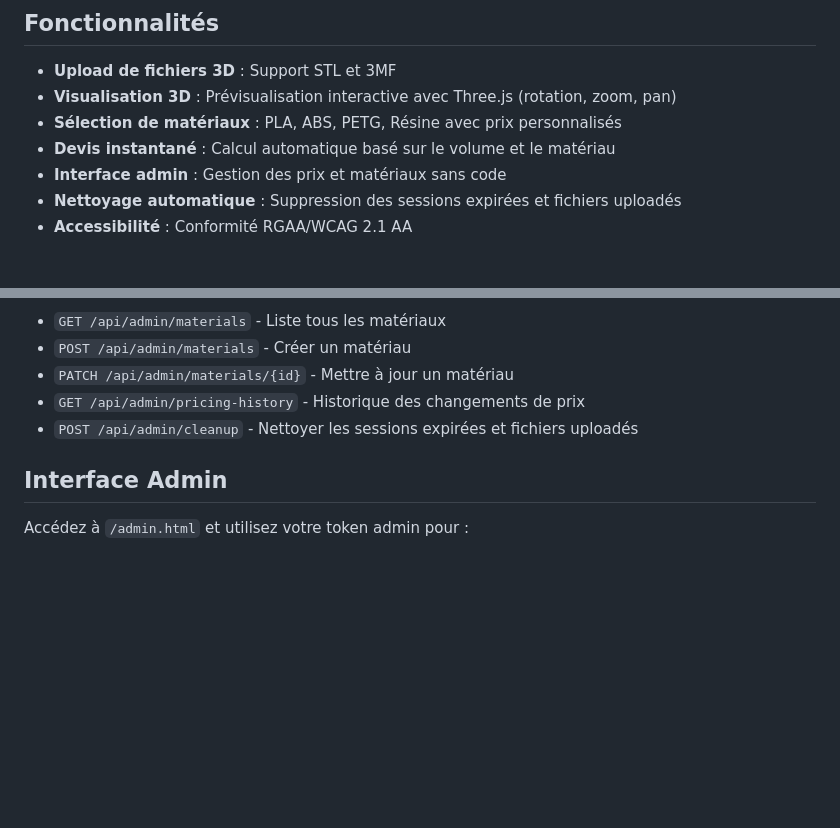
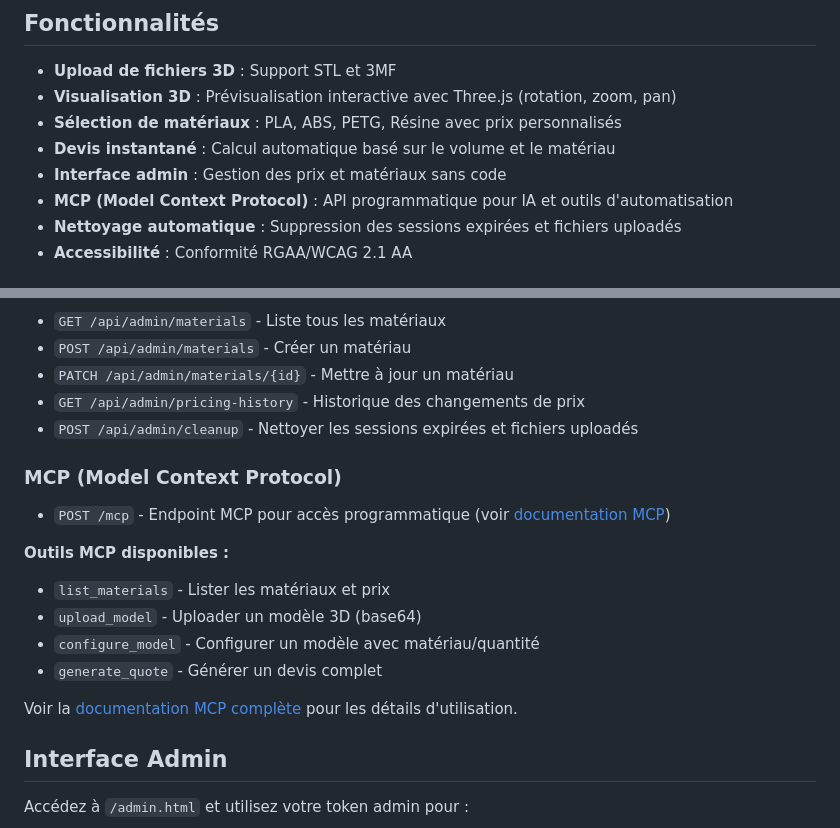
Before and after one commit to ziggornif/3d-assistant, a Markdown page: README.md, 2 parts joined by grey strips. Rendered like a GitHub page; blank space fills up the shorter version.

```diff
--- a/README.md
+++ b/README.md
@@ -9,6 +9,7 @@ Service de devis instantané pour impression 3D. Téléchargez vos fichiers STL/
 - **Sélection de matériaux** : PLA, ABS, PETG, Résine avec prix personnalisés
 - **Devis instantané** : Calcul automatique basé sur le volume et le matériau
 - **Interface admin** : Gestion des prix et matériaux sans code
+- **MCP (Model Context Protocol)** : API programmatique pour IA et outils d'automatisation
 - **Nettoyage automatique** : Suppression des sessions expirées et fichiers uploadés
 - **Accessibilité** : Conformité RGAA/WCAG 2.1 AA
 
@@ -129,6 +130,17 @@ Cela démarre PostgreSQL + l'application avec les variables d'environnement conf
 - `GET /api/admin/pricing-history` - Historique des changements de prix
 - `POST /api/admin/cleanup` - Nettoyer les sessions expirées et fichiers uploadés
 
+### MCP (Model Context Protocol)
+- `POST /mcp` - Endpoint MCP pour accès programmatique (voir [documentation MCP](docs/MCP.md))
+
+**Outils MCP disponibles :**
+- `list_materials` - Lister les matériaux et prix
+- `upload_model` - Uploader un modèle 3D (base64)
+- `configure_model` - Configurer un modèle avec matériau/quantité
+- `generate_quote` - Générer un devis complet
+
+Voir la [documentation MCP complète](docs/MCP.md) pour les détails d'utilisation.
+
 ## Interface Admin
 
 Accédez à `/admin.html` et utilisez votre token admin pour :
```
Also changed, not shown: other parts of README.md (+1 -1 lines), docs/MCP.md (added, +341 -0 lines).
